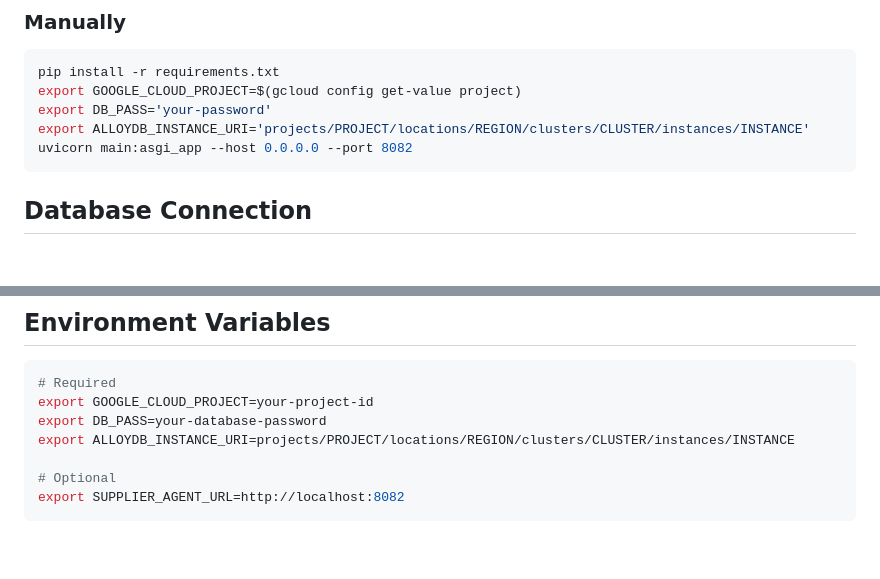
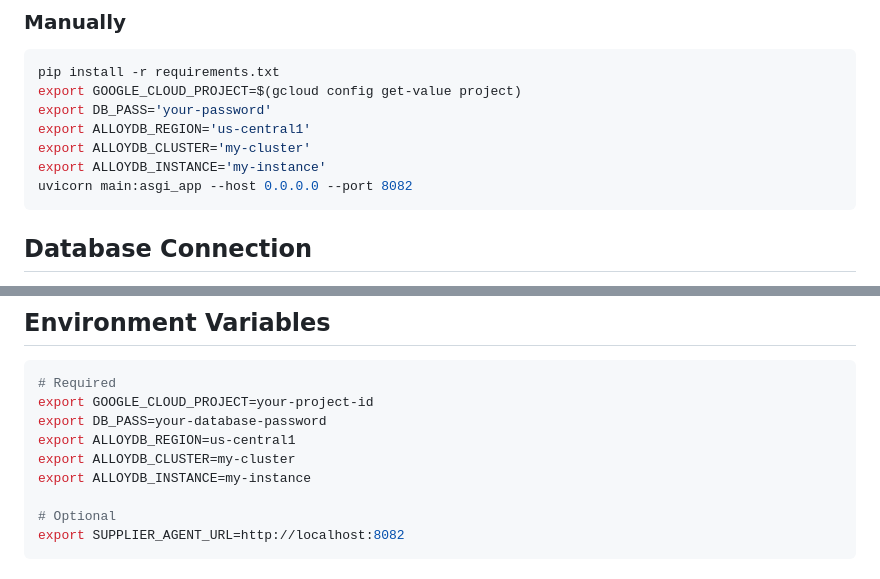
Before and after one commit to MohitBhimrajka/visual-commerce-gemini-3-alloydb, a Markdown page: agents/supplier-agent/README.md, 2 parts joined by grey strips. Drawn GitHub-style; blank space fills up the shorter version.

````diff
--- a/agents/supplier-agent/README.md
+++ b/agents/supplier-agent/README.md
@@ -76,7 +76,9 @@ sh run.sh
 pip install -r requirements.txt
 export GOOGLE_CLOUD_PROJECT=$(gcloud config get-value project)
 export DB_PASS='your-password'
-export ALLOYDB_INSTANCE_URI='projects/PROJECT/locations/REGION/clusters/CLUSTER/instances/INSTANCE'
+export ALLOYDB_REGION='us-central1'
+export ALLOYDB_CLUSTER='my-cluster'
+export ALLOYDB_INSTANCE='my-instance'
 uvicorn main:asgi_app --host 0.0.0.0 --port 8082
 ```
 
@@ -155,7 +157,9 @@ Or with pre-computed embedding:
 # Required
 export GOOGLE_CLOUD_PROJECT=your-project-id
 export DB_PASS=your-database-password
-export ALLOYDB_INSTANCE_URI=projects/PROJECT/locations/REGION/clusters/CLUSTER/instances/INSTANCE
+export ALLOYDB_REGION=us-central1
+export ALLOYDB_CLUSTER=my-cluster
+export ALLOYDB_INSTANCE=my-instance
 
 # Optional
 export SUPPLIER_AGENT_URL=http://localhost:8082
````
Also changed, not shown: README.md (+2 -2 lines), database/README.md (+3 -3 lines).
